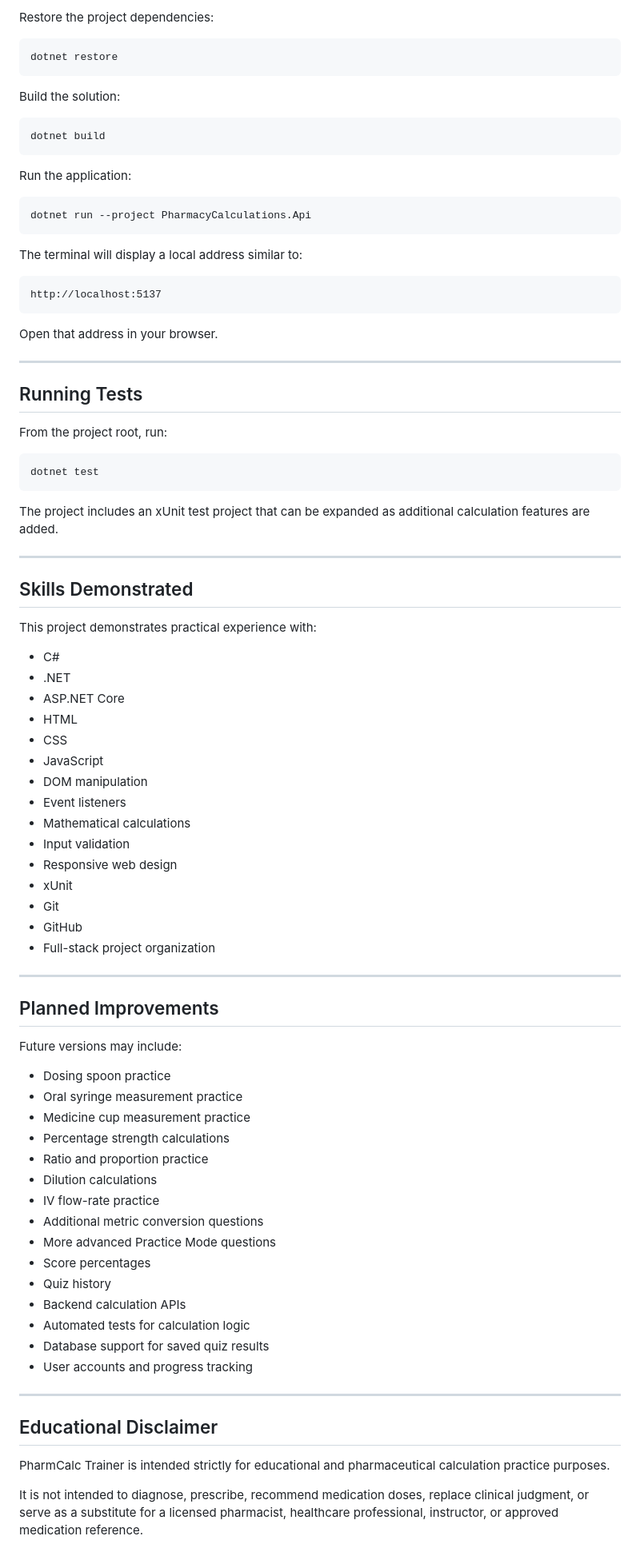
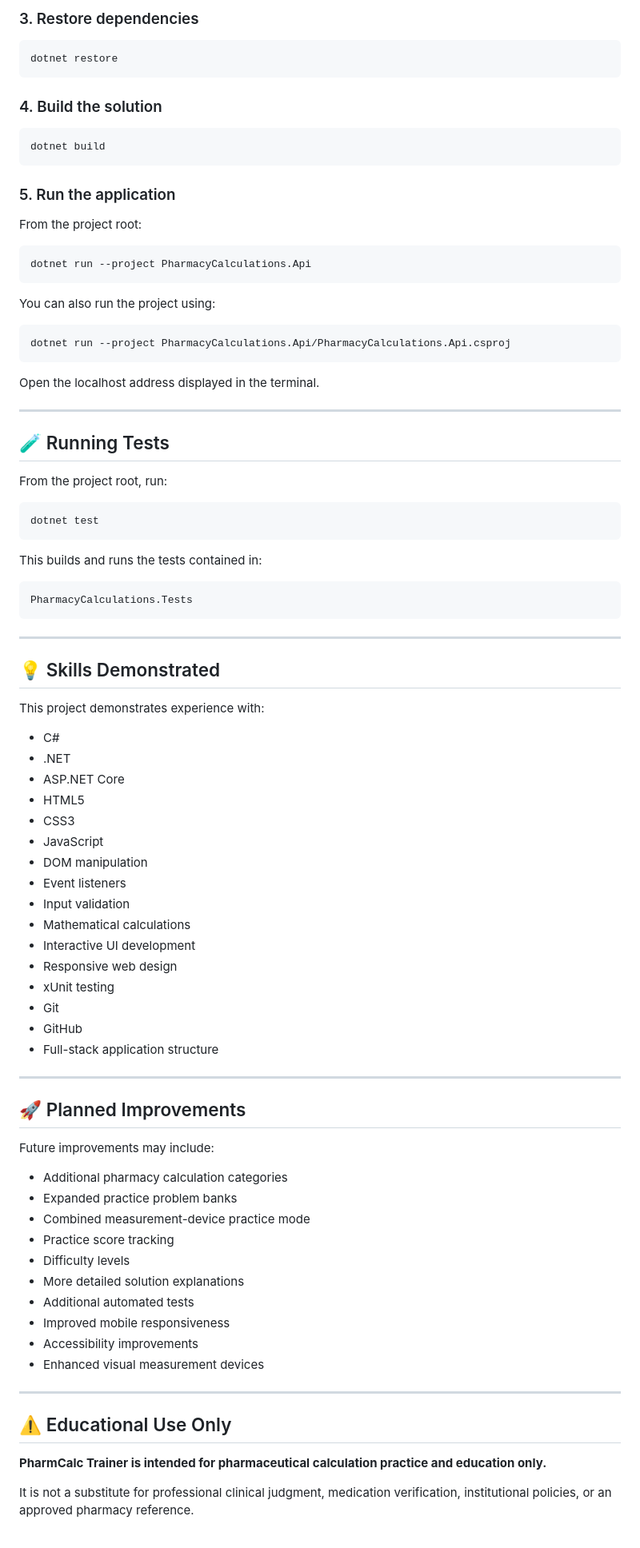
Before and after one commit to tabner0320/PharmCalc-Trainer, a Markdown page: README.md, the part around one of its changes. Shown at 80% size. GitHub-like rendering.

Commit message:
Update README with current PharmCalc features

````diff
--- a/README.md
+++ b/README.md
@@ -210,34 +267,36 @@ cd PharmCalc-Trainer
 ```
 
-Restore the project dependencies:
+### 3. Restore dependencies
 
 ```bash
 dotnet restore
 ```
 
-Build the solution:
+### 4. Build the solution
 
 ```bash
 dotnet build
 ```
 
-Run the application:
+### 5. Run the application
+
+From the project root:
 
 ```bash
 dotnet run --project PharmacyCalculations.Api
 ```
 
-The terminal will display a local address similar to:
+You can also run the project using:
 
-```text
-http://localhost:5137
+```bash
+dotnet run --project PharmacyCalculations.Api/PharmacyCalculations.Api.csproj
 ```
 
-Open that address in your browser.
+Open the localhost address displayed in the terminal.
 
 ---
 
-## Running Tests
+## 🧪 Running Tests
 
 From the project root, run:
 
@@ -245,57 +304,57 @@ From the project root, run:
 dotnet test
 ```
 
-The project includes an xUnit test project that can be expanded as additional calculation features are added.
+This builds and runs the tests contained in:
+
+```text
+PharmacyCalculations.Tests
+```
 
 ---
 
-## Skills Demonstrated
+## 💡 Skills Demonstrated
 
-This project demonstrates practical experience with:
+This project demonstrates experience with:
 
 - C#
 - .NET
 - ASP.NET Core
-- HTML
-- CSS
+- HTML5
+- CSS3
 - JavaScript
 - DOM manipulation
 - Event listeners
+- Input validation
 - Mathematical calculations
-- Input validation
+- Interactive UI development
 - Responsive web design
-- xUnit
+- xUnit testing
 - Git
 - GitHub
-- Full-stack project organization
+- Full-stack application structure
 
 ---
 
-## Planned Improvements
+## 🚀 Planned Improvements
 
-Future versions may include:
+Future improvements may include:
 
-- Dosing spoon practice
-- Oral syringe measurement practice
-- Medicine cup measurement practice
-- Percentage strength calculations
-- Ratio and proportion practice
-- Dilution calculations
-- IV flow-rate practice
-- Additional metric conversion questions
-- More advanced Practice Mode questions
-- Score percentages
-- Quiz history
-- Backend calculation APIs
-- Automated tests for calculation logic
-- Database support for saved quiz results
-- User accounts and progress tracking
+- Additional pharmacy calculation categories
+- Expanded practice problem banks
+- Combined measurement-device practice mode
+- Practice score tracking
+- Difficulty levels
+- More detailed solution explanations
+- Additional automated tests
+- Improved mobile responsiveness
+- Accessibility improvements
+- Enhanced visual measurement devices
 
 ---
 
-## Educational Disclaimer
+## ⚠️ Educational Use Only
 
-PharmCalc Trainer is intended strictly for educational and pharmaceutical calculation practice purposes.
+**PharmCalc Trainer is intended for pharmaceutical calculation practice and education only.**
 
-It is not intended to diagnose, prescribe, recommend medication doses, replace clinical judgment, or serve as a substitute for a licensed pharmacist, healthcare professional, instructor, or approved medication reference.
+It is not a substitute for professional clinical judgment, medication verification, institutional policies, or an approved pharmacy reference.
 
````
Also changed, not shown: other parts of README.md (+158 -93 lines).
